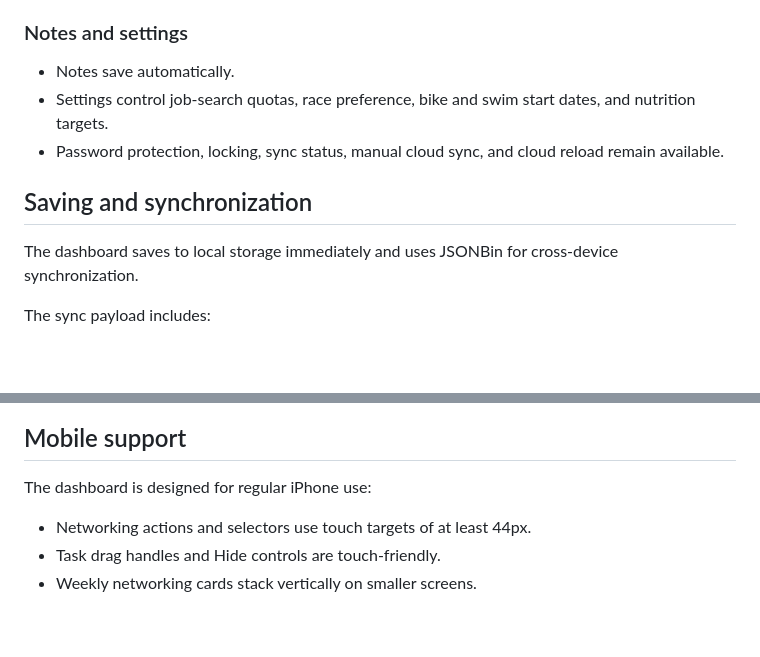
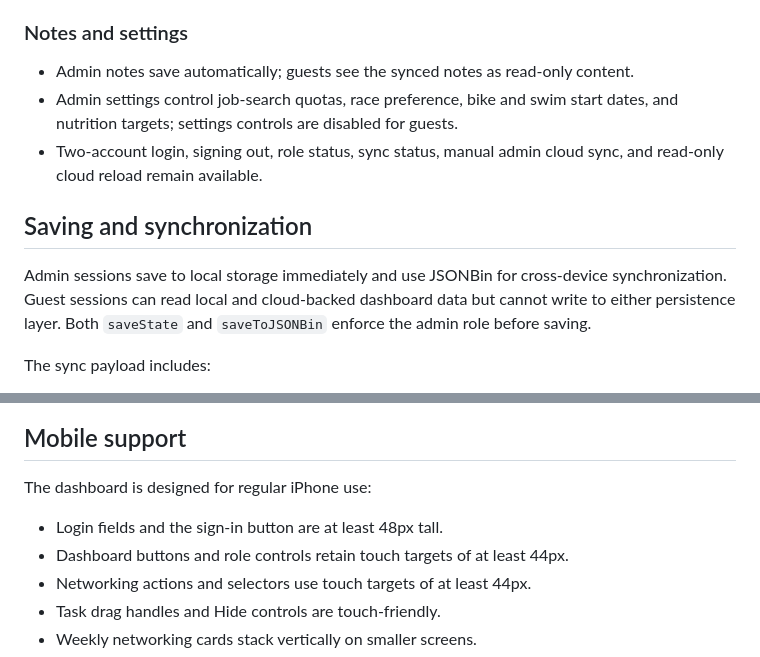
Before and after one commit to marco-yan/marco-life-dashboard, a Markdown page: README.md, 2 parts joined by grey strips. GitHub-like rendering; blank space fills up the shorter version.

```diff
--- a/README.md
+++ b/README.md
@@ -109,13 +124,13 @@ Live application deadlines, interview preparation, warm follow-ups, and the thre
 
 ### Notes and settings
 
-- Notes save automatically.
-- Settings control job-search quotas, race preference, bike and swim start dates, and nutrition targets.
-- Password protection, locking, sync status, manual cloud sync, and cloud reload remain available.
+- Admin notes save automatically; guests see the synced notes as read-only content.
+- Admin settings control job-search quotas, race preference, bike and swim start dates, and nutrition targets; settings controls are disabled for guests.
+- Two-account login, signing out, role status, sync status, manual admin cloud sync, and read-only cloud reload remain available.
 
 ## Saving and synchronization
 
-The dashboard saves to local storage immediately and uses JSONBin for cross-device synchronization.
+Admin sessions save to local storage immediately and use JSONBin for cross-device synchronization. Guest sessions can read local and cloud-backed dashboard data but cannot write to either persistence layer. Both `saveState` and `saveToJSONBin` enforce the admin role before saving.
 
 The sync payload includes:
 
@@ -139,6 +154,8 @@ When adding future features, store user-editable information in `state` or `stat
 
 The dashboard is designed for regular iPhone use:
 
+- Login fields and the sign-in button are at least 48px tall.
+- Dashboard buttons and role controls retain touch targets of at least 44px.
 - Networking actions and selectors use touch targets of at least 44px.
 - Task drag handles and Hide controls are touch-friendly.
 - Weekly networking cards stack vertically on smaller screens.
```
Also changed, not shown: other parts of README.md (+26 -1 lines).
